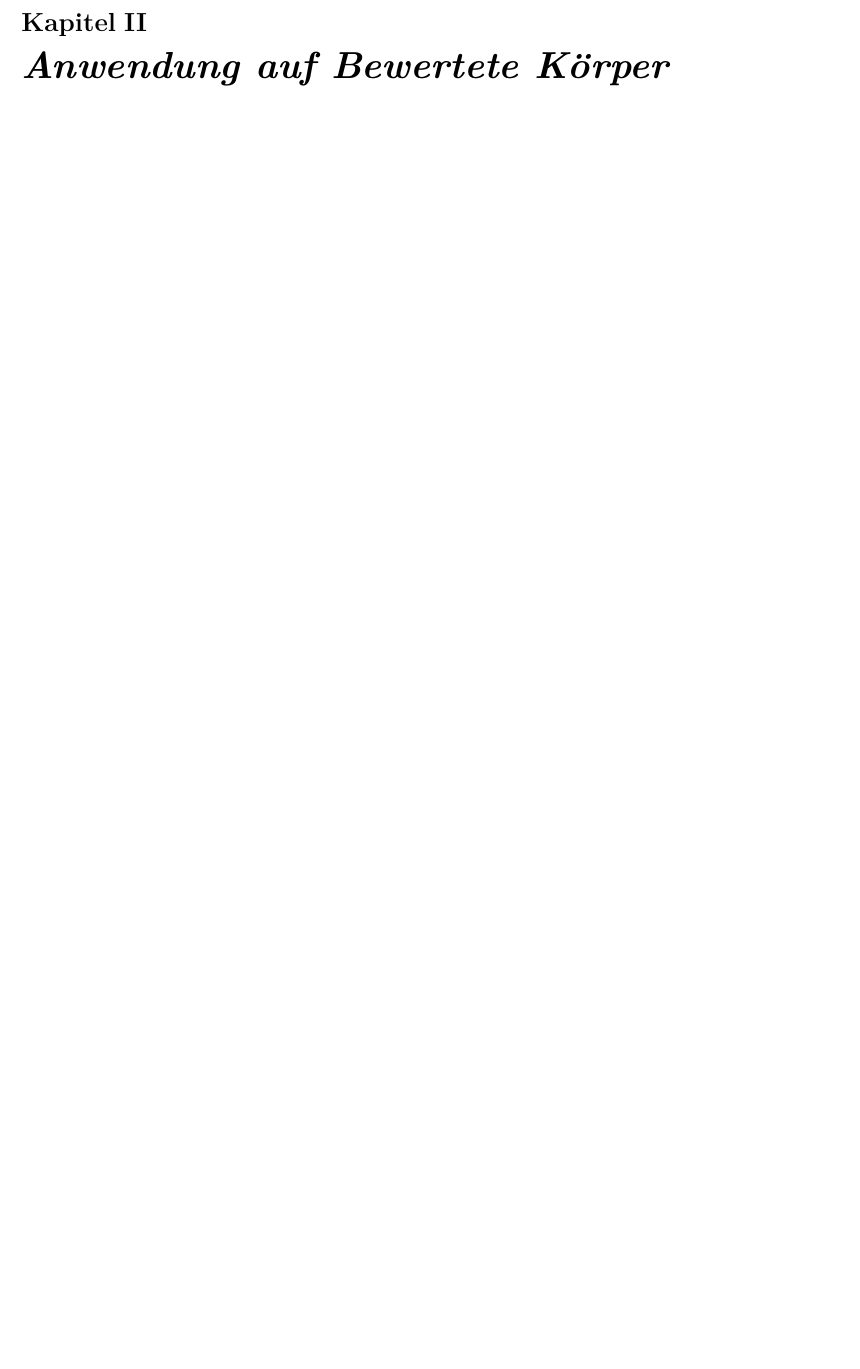
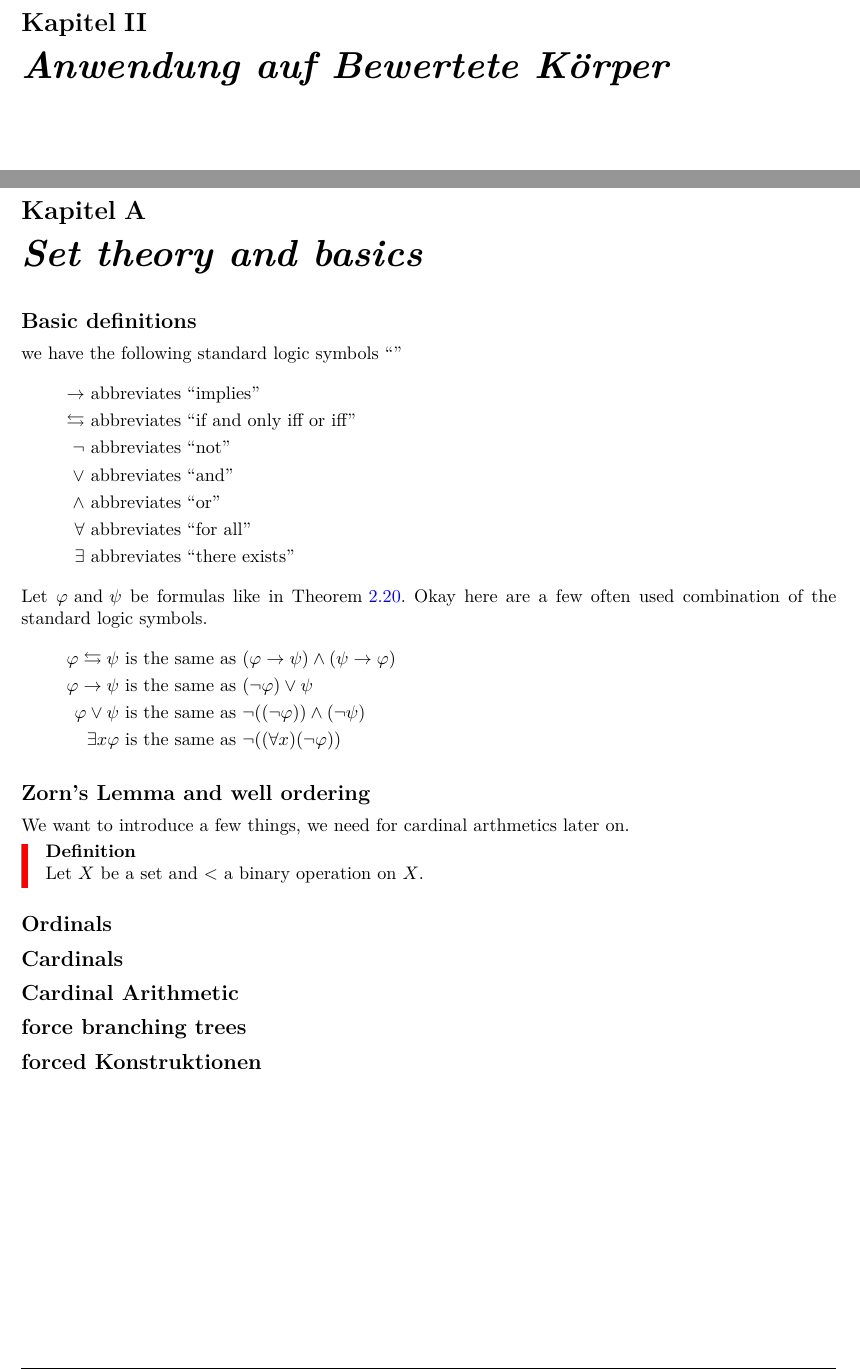
Before and after one commit to ScyllaHide/Extra_Corona_lectures_SS20, a LaTeX document (WIA_Modelltheorie_bewerteter_Koerper_SS20/WIA - Modelltheorie bewerteter Koerper.tex, which reads WIA_Modelltheorie_bewerteter_Koerper_SS20/TeX_files/mengentheorie_basics.tex): part of page 10 of 12 before the commit and two parts of pages 11 and 12 of 15 after it, the two joined at a grey line, cut so that both start at the same text, the shorter picture padded with empty space. Compiled offline with pdfLaTeX.

Commit message:
Last changes WIA

```diff
--- /dev/null
+++ b/WIA_Modelltheorie_bewerteter_Koerper_SS20/TeX_files/mengentheorie_basics.tex
@@ -0,0 +1,33 @@
+\subsection*{Basic definitions}
+	we have the following standard logic symbols ``''
+	\begin{align*}
+		\rightarrow&\text{ abbreviates }\text{``implies''}\\
+		\leftrightarrows&\text{ abbreviates }\text{``if and only iff or iff''}\\
+		\neg&\text{ abbreviates }\text{``not''}\\
+		\vee&\text{ abbreviates }\text{``and''}\\
+		\wedge&\text{ abbreviates }\text{``or''}\\
+		\forall&\text{ abbreviates }\text{``for all''}\\
+		\exists&\text{ abbreviates }\text{``there exists''}
+	\end{align*}
+	Let $\phi \nd \psi$ be formulas like in \propref{def_2_2_8}. %todo find the right definition
+	Okay here are a few often used combination of the standard logic symbols.
+	\begin{align*}
+		\phi \leftrightarrows \psi &\text{ is the same as } (\phi \to \psi) \wedge (\psi \to \phi)\\
+		\phi \to \psi &\text{ is the same as } (\neg\phi) \vee \psi\\
+		\phi \vee \psi&\text{ is the same as } \neg((\neg \phi)) \wedge (\neg \psi)\\
+		\exists x \phi&\text{ is the same as } \neg ((\forall x)(\neg\phi))
+	\end{align*}
+\subsection*{Zorn's Lemma and well ordering}
+We want to introduce a few things, we need for cardinal arthmetics later on.
+\begin{*definition}
+	Let $X$ be a set and $<$ a binary operation on $X$.
+\end{*definition}
+\subsection*{Ordinals}
+
+\subsection*{Cardinals}
+
+\subsection*{Cardinal Arithmetic}
+
+\subsection*{force branching trees}
+
+\subsection*{forced Konstruktionen}
--- a/WIA_Modelltheorie_bewerteter_Koerper_SS20/WIA - Modelltheorie bewerteter Koerper.tex
+++ b/WIA_Modelltheorie_bewerteter_Koerper_SS20/WIA - Modelltheorie bewerteter Koerper.tex
@@ -2,9 +2,12 @@
 \usepackage{mathoperators}
 
 \usepackage{xcolor}
-\usepackage{todonotes}						% put todonotes but with online, otherwise latex gets broken :/
+%\usepackage[toc,page]{appendix}
+%\usepackage{marginote}
+%\usepackage{easy-todo}
+%\usepackage{todonotes}						% put todonotes but with online, otherwise latex gets broken :/
 % % % local commands
-\DeclareMathOperator{\Ad}{Ad}				% Adjoint
+%\DeclareMathOperator{\Ad}{Ad}				% Adjoint
 \DeclareMathOperator{\PSL}{PSL} 			% projective linear group
 \newcommand{\with}{\text{ with }}
 \newcommand{\nd}{\text{ and }}
@@ -119,6 +122,12 @@
 \input{./TeX_files/exer_basics}
 \chapter{Anwendung auf Bewertete Körper}
 
+\begin{appendices}
+	\chapter{Set theory and basics} % now in germ
+		\input{./TeX_files/mengentheorie_basics}
+	\chapter{whatever one could need?}
+\end{appendices}
+
 \part*{Anhang}
 \addcontentsline{toc}{part}{Anhang}
 \appendix
```
Also changed, not shown: WIA_Modelltheorie_bewerteter_Koerper_SS20/Problems/set1.tex (added, +45 -0 lines), WIA_Modelltheorie_bewerteter_Koerper_SS20/TeX_files/chap2.tex (+5 -5 lines).
